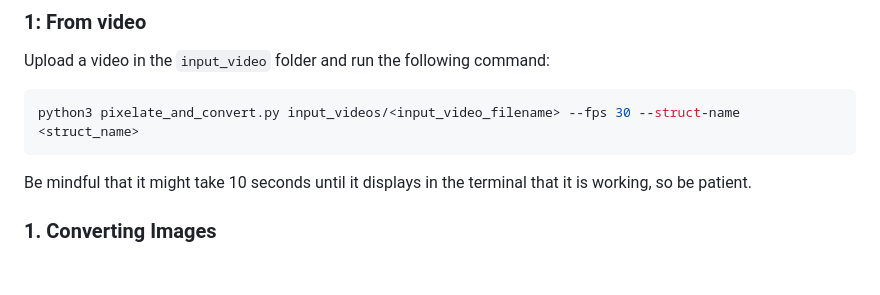
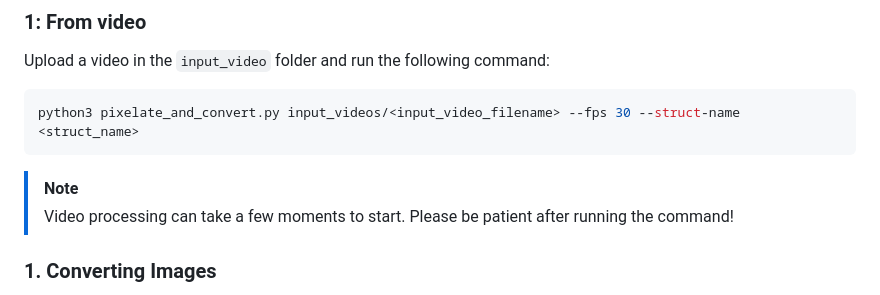
Before and after one commit to andrgla/Covert_video_to_C_structs_website, a Markdown page: README.md, the part around the change. Rendered like a GitHub page; blank space fills up the shorter version.

````diff
--- a/README.md
+++ b/README.md
@@ -36,8 +36,9 @@ Upload a video in the `input_video` folder and run the following command:
 ```bash
 python3 pixelate_and_convert.py input_videos/<input_video_filename> --fps 30 --struct-name <struct_name>
 ```
+>[!Note]
+>Video processing can take a few moments to start. Please be patient after running the command!
 
-Be mindful that it might take 10 seconds until it displays in the terminal that it is working, so be patient.
 
 ### 1. Converting Images
 To convert multiple images to an array of frames in one struct, thus making an animaton, it is important to **put all input images in one folder and name them in an alphabetich/numeric order.**
````
